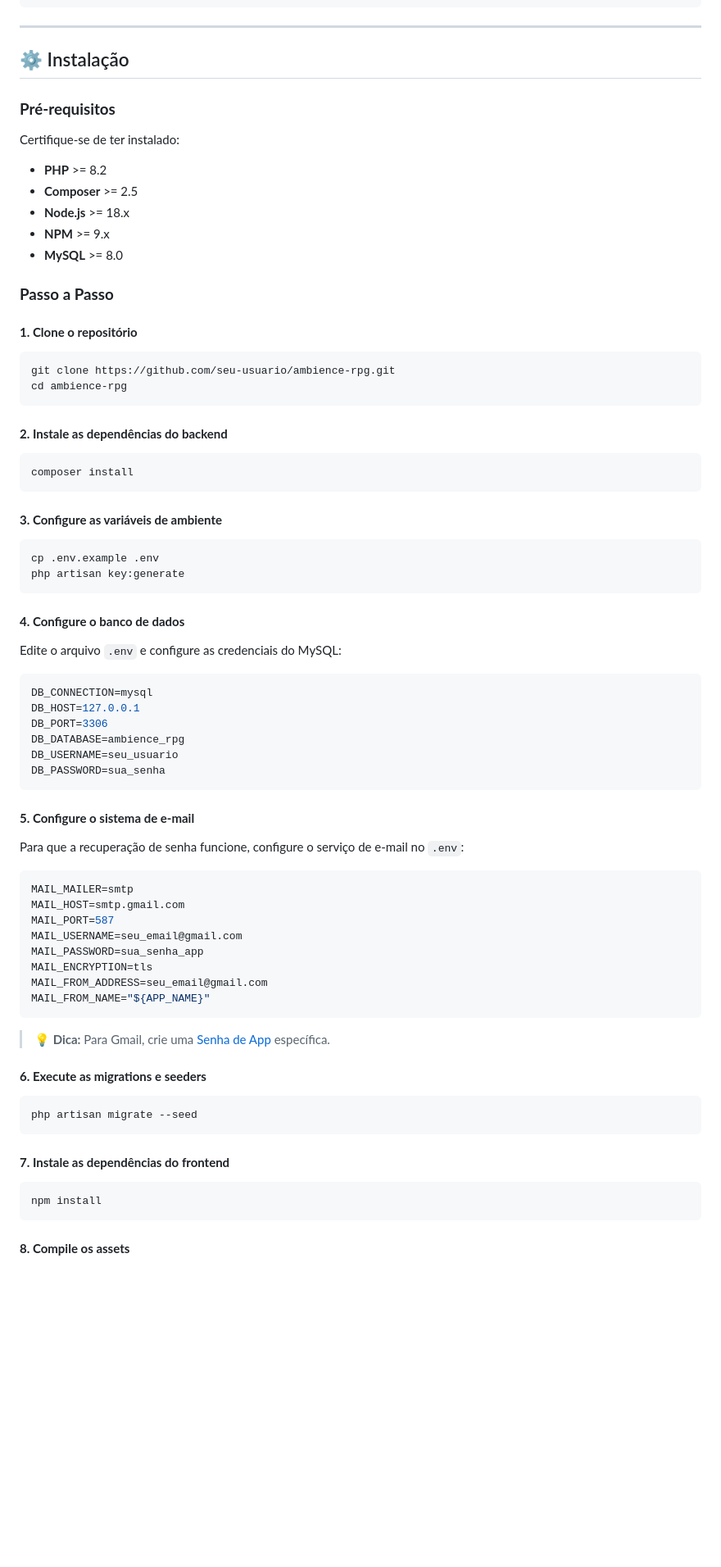
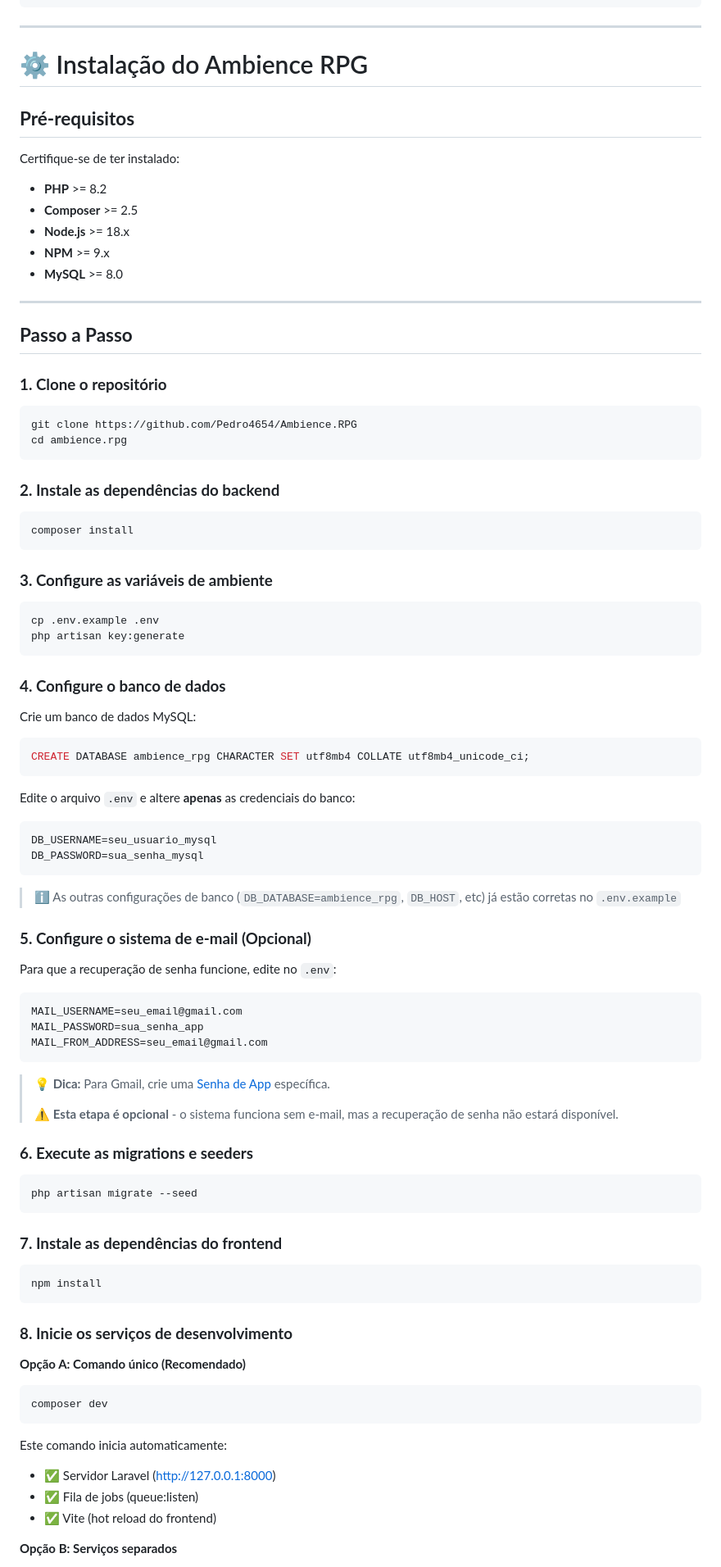
Before and after one commit to Pedro4654/Ambience.RPG, a Markdown page: README.md, the part around one of its changes. Shown at 82% size. Rendered like a GitHub page; blank space fills up the shorter version.

````diff
--- a/README.md
+++ b/README.md
@@ -401,80 +401,88 @@ ambience-rpg/
 
 ---
 
-## ⚙️ Instalação
+# ⚙️ Instalação do Ambience RPG
 
-### **Pré-requisitos**
+## **Pré-requisitos**
 
 Certifique-se de ter instalado:
-
 - **PHP** >= 8.2
 - **Composer** >= 2.5
 - **Node.js** >= 18.x
 - **NPM** >= 9.x
 - **MySQL** >= 8.0
 
-### **Passo a Passo**
+---
 
-#### **1. Clone o repositório**
+## **Passo a Passo**
 
+### **1. Clone o repositório**
 ```bash
-git clone https://github.com/seu-usuario/ambience-rpg.git
-cd ambience-rpg
+git clone https://github.com/Pedro4654/Ambience.RPG
+cd ambience.rpg
 ```
 
-#### **2. Instale as dependências do backend**
-
+### **2. Instale as dependências do backend**
 ```bash
 composer install
 ```
 
-#### **3. Configure as variáveis de ambiente**
-
+### **3. Configure as variáveis de ambiente**
 ```bash
 cp .env.example .env
 php artisan key:generate
 ```
 
-#### **4. Configure o banco de dados**
+### **4. Configure o banco de dados**
 
-Edite o arquivo `.env` e configure as credenciais do MySQL:
+Crie um banco de dados MySQL:
+```sql
+CREATE DATABASE ambience_rpg CHARACTER SET utf8mb4 COLLATE utf8mb4_unicode_ci;
+```
+
+Edite o arquivo `.env` e altere **apenas** as credenciais do banco:
+```env
+DB_USERNAME=seu_usuario_mysql
+DB_PASSWORD=sua_senha_mysql
+```
+
+> ℹ️ As outras configurações de banco (`DB_DATABASE=ambience_rpg`, `DB_HOST`, etc) já estão corretas no `.env.example`
+
+### **5. Configure o sistema de e-mail (Opcional)**
+
+Para que a recuperação de senha funcione, edite no `.env`:
 
 ```env
-DB_CONNECTION=mysql
-DB_HOST=127.0.0.1
-DB_PORT=3306
-DB_DATABASE=ambience_rpg
-DB_USERNAME=seu_usuario
-DB_PASSWORD=sua_senha
-```
-
-#### **5. Configure o sistema de e-mail**
-
-Para que a recuperação de senha funcione, configure o serviço de e-mail no `.env`:
-
-```env
-MAIL_MAILER=smtp
-MAIL_HOST=smtp.gmail.com
-MAIL_PORT=587
 MAIL_USERNAME=seu_email@gmail.com
 MAIL_PASSWORD=sua_senha_app
-MAIL_ENCRYPTION=tls
 MAIL_FROM_ADDRESS=seu_email@gmail.com
-MAIL_FROM_NAME="${APP_NAME}"
 ```
 
 > **💡 Dica:** Para Gmail, crie uma [Senha de App](https://myaccount.google.com/apppasswords) específica.
+>
+> ⚠️ **Esta etapa é opcional** - o sistema funciona sem e-mail, mas a recuperação de senha não estará disponível.
 
-#### **6. Execute as migrations e seeders**
-
+### **6. Execute as migrations e seeders**
 ```bash
 php artisan migrate --seed
 ```
 
-#### **7. Instale as dependências do frontend**
-
+### **7. Instale as dependências do frontend**
 ```bash
 npm install
 ```
 
-#### **8. Compile os assets**
+### **8. Inicie os serviços de desenvolvimento**
+
+**Opção A: Comando único (Recomendado)**
+```bash
+composer dev
+```
+
+Este comando inicia automaticamente:
+- ✅ Servidor Laravel (http://127.0.0.1:8000)
+- ✅ Fila de jobs (queue:listen)
+- ✅ Vite (hot reload do frontend)
+
+**Opção B: Serviços separados**
+
````
Also changed, not shown: other parts of README.md (+146 -32 lines).
